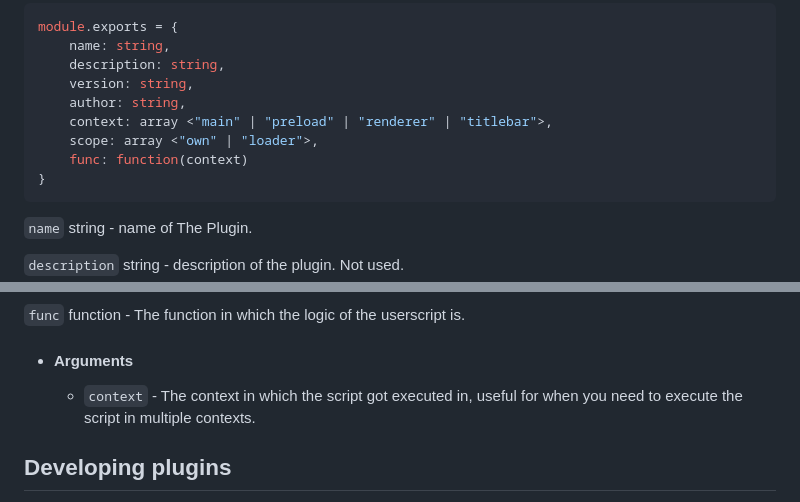
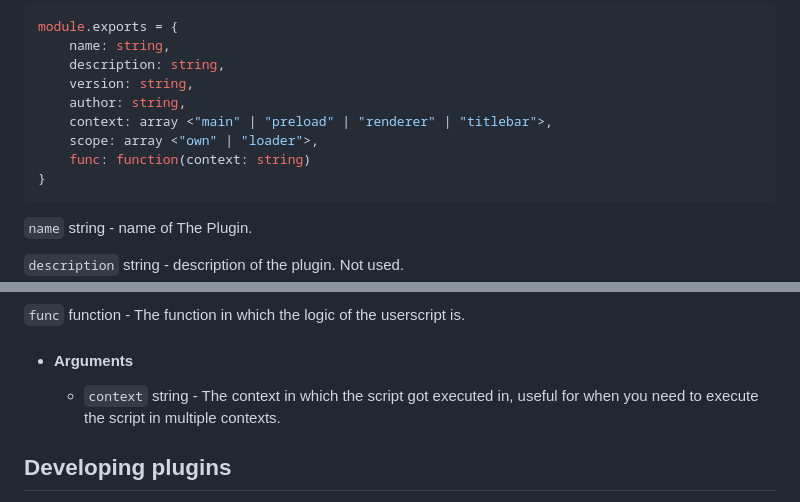
Before and after one commit to bababoi-2/DeezMod, a Markdown page: docs/creating_plugins.md, 2 parts joined by grey strips. GitHub-like rendering.

````diff
--- a/docs/creating_plugins.md
+++ b/docs/creating_plugins.md
@@ -19,7 +19,7 @@ module.exports = {
     author: string,
     context: array <"main" | "preload" | "renderer" | "titlebar">,
     scope: array <"own" | "loader">,
-    func: function(context)
+    func: function(context: string)
 }
 ```
 
@@ -48,7 +48,7 @@ My rule of thumb is: If you can get away with the scope being "own", then you sh
 
 `func` function - The function in which the logic of the userscript is.
 - #### Arguments
-    - `context` - The context in which the script got executed in, useful for when you need to execute the script in multiple contexts.
+    - `context` string - The context in which the script got executed in, useful for when you need to execute the script in multiple contexts.
 
 ## Developing plugins
 To develop your own plugin, take a look at [the setup](https://github.com/bababoi-2/deezer-desktop-app-injection/blob/main/docs/setup.md)
````
